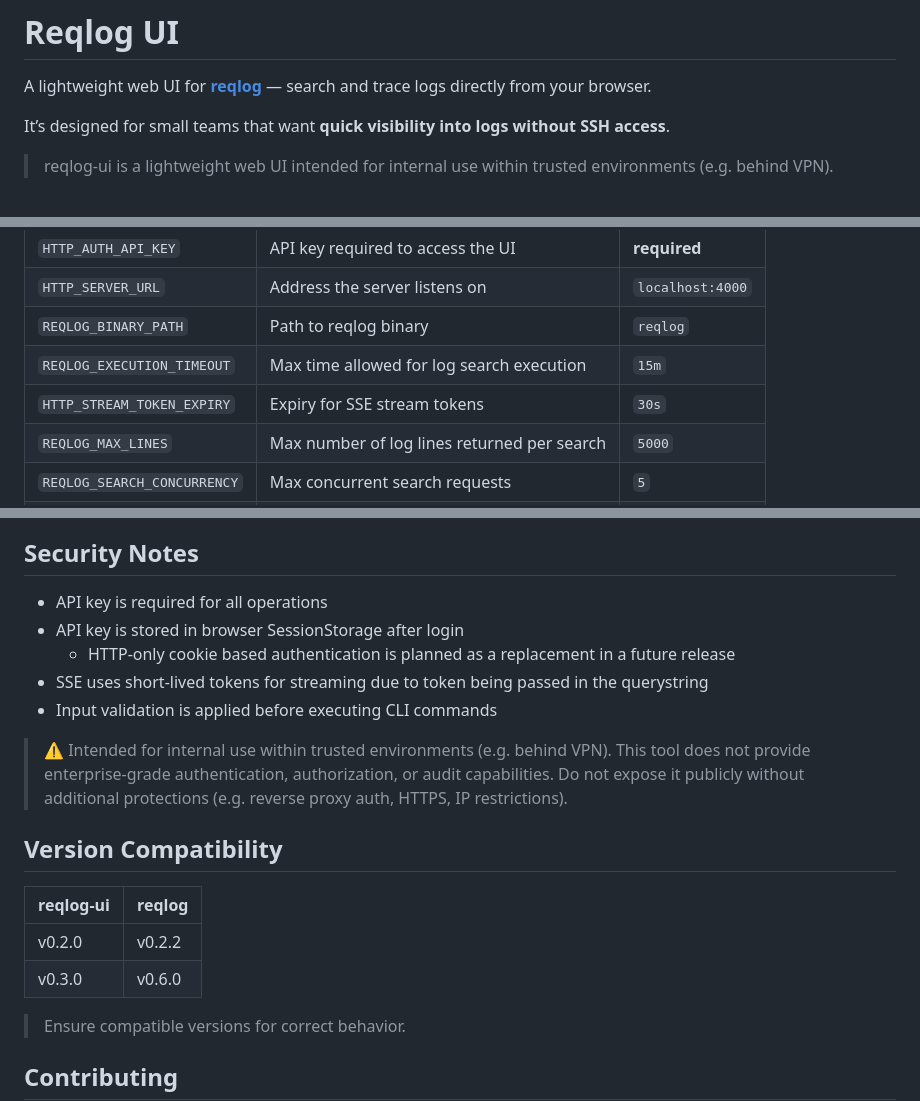
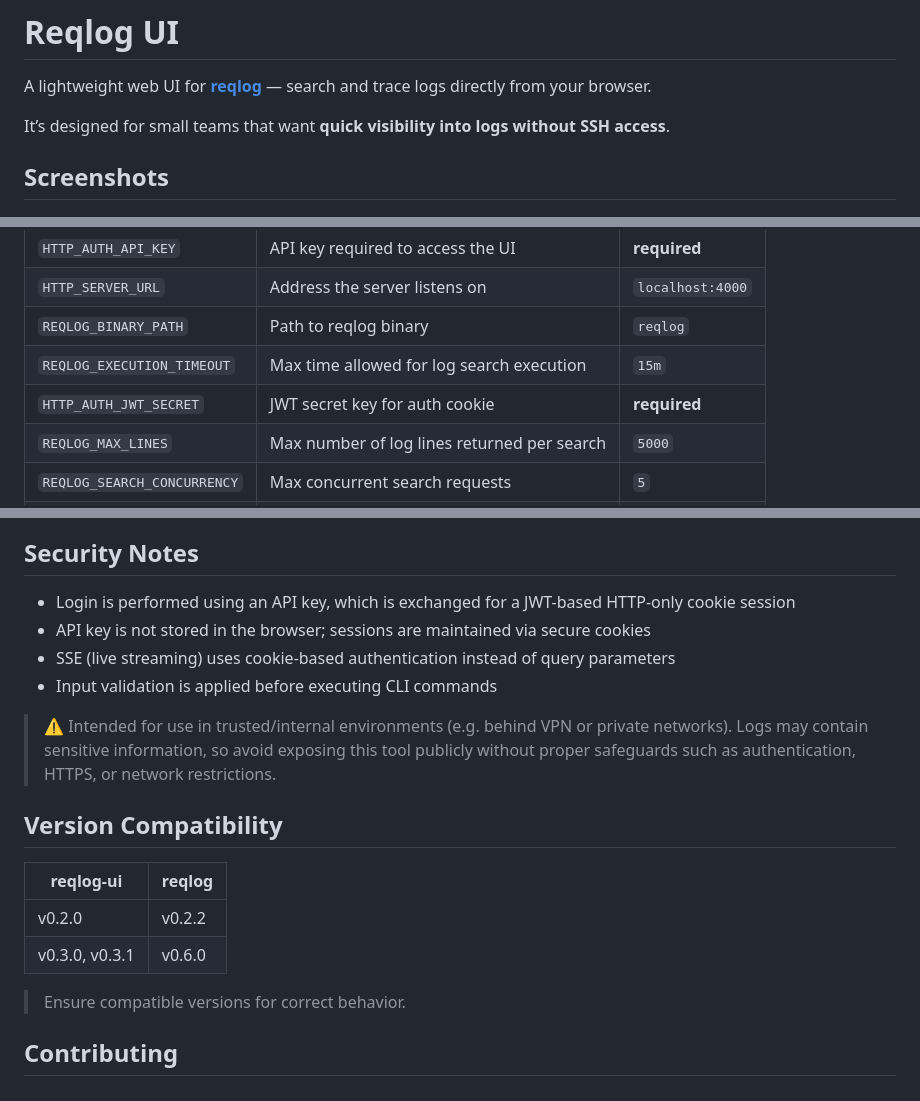
Before and after one commit to SagarMaheshwary/reqlog-ui, a Markdown page: readme.md, 3 parts joined by grey strips. Drawn GitHub-style.

Commit message:
docs(readme): update security notes for cookie-based auth

```diff
--- a/readme.md
+++ b/readme.md
@@ -4,7 +4,7 @@ A lightweight web UI for **[reqlog](https://github.com/SagarMaheshwary/reqlog)**
 
 It’s designed for small teams that want **quick visibility into logs without SSH access**.
 
-> reqlog-ui is a lightweight web UI intended for internal use within trusted environments (e.g. behind VPN).
+## Screenshots
 
 <div style="display: flex; gap: 12px; flex-wrap: wrap;">
 
@@ -108,7 +108,7 @@ Browser → reqlog-ui → reqlog CLI → log files/containers
 | `HTTP_SERVER_URL`           | Address the server listens on               | `localhost:4000` |
 | `REQLOG_BINARY_PATH`        | Path to reqlog binary                       | `reqlog`         |
 | `REQLOG_EXECUTION_TIMEOUT`  | Max time allowed for log search execution   | `15m`            |
-| `HTTP_STREAM_TOKEN_EXPIRY`  | Expiry for SSE stream tokens                | `30s`            |
+| `HTTP_AUTH_JWT_SECRET`      | JWT secret key for auth cookie              | **required**     |
 | `REQLOG_MAX_LINES`          | Max number of log lines returned per search | `5000`           |
 | `REQLOG_SEARCH_CONCURRENCY` | Max concurrent search requests              | `5`              |
 | `REQLOG_STREAM_CONCURRENCY` | Max concurrent live stream connections      | `5`              |
@@ -122,22 +122,20 @@ Browser → reqlog-ui → reqlog CLI → log files/containers
 
 ## Security Notes
 
-- API key is required for all operations
-- API key is stored in browser SessionStorage after login
-  - HTTP-only cookie based authentication is planned as a replacement in a future release
-- SSE uses short-lived tokens for streaming due to token being passed in the querystring
+- Login is performed using an API key, which is exchanged for a JWT-based HTTP-only cookie session
+- API key is not stored in the browser; sessions are maintained via secure cookies
+- SSE (live streaming) uses cookie-based authentication instead of query parameters
 - Input validation is applied before executing CLI commands
 
-> ⚠️ Intended for internal use within trusted environments (e.g. behind VPN).
-> This tool does not provide enterprise-grade authentication, authorization, or audit capabilities.
-> Do not expose it publicly without additional protections (e.g. reverse proxy auth, HTTPS, IP restrictions).
+> ⚠️ Intended for use in trusted/internal environments (e.g. behind VPN or private networks).
+> Logs may contain sensitive information, so avoid exposing this tool publicly without proper safeguards such as authentication, HTTPS, or network restrictions.
 
 ## Version Compatibility
 
-| reqlog-ui | reqlog |
-| --------- | ------ |
-| v0.2.0    | v0.2.2 |
-| v0.3.0    | v0.6.0 |
+| reqlog-ui      | reqlog |
+| -------------- | ------ |
+| v0.2.0         | v0.2.2 |
+| v0.3.0, v0.3.1 | v0.6.0 |
 
 > Ensure compatible versions for correct behavior.
 
```
